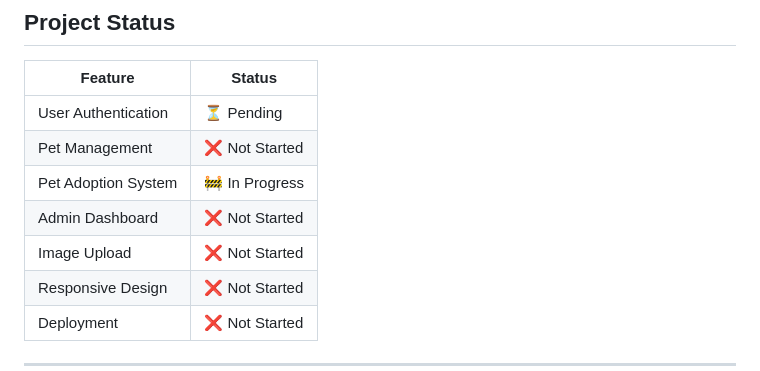
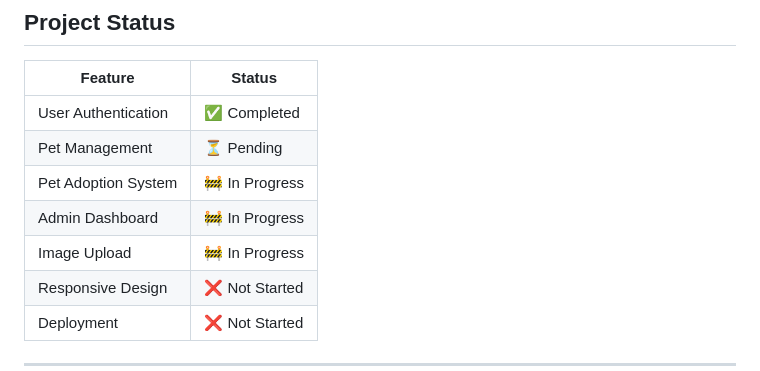
Before and after one commit to Calmchy/Web-Based-Pet-Adoption-Management-System, a Markdown page: README.md, the part around the change. GitHub-like rendering.

Commit message:
Update status

```diff
--- a/README.md
+++ b/README.md
@@ -2,11 +2,11 @@
 
 | Feature | Status |
 |----------|---------|
-| User Authentication | ⏳ Pending |
-| Pet Management | ❌ Not Started |
+| User Authentication | ✅ Completed |
+| Pet Management | ⏳ Pending |
 | Pet Adoption System | 🚧 In Progress |
-| Admin Dashboard | ❌ Not Started |
-| Image Upload | ❌ Not Started |
+| Admin Dashboard | 🚧 In Progress |
+| Image Upload | 🚧 In Progress |
 | Responsive Design | ❌ Not Started |
 | Deployment | ❌ Not Started |
 
```
